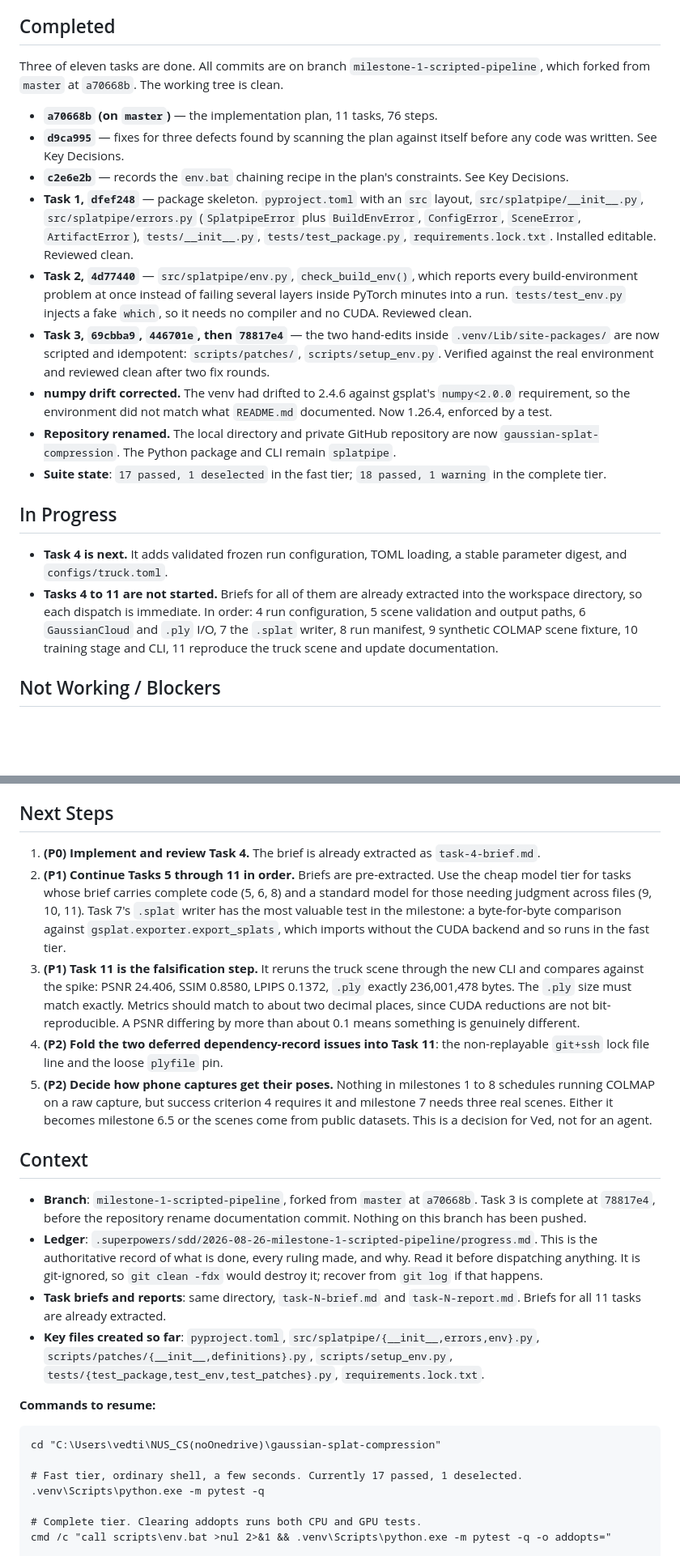
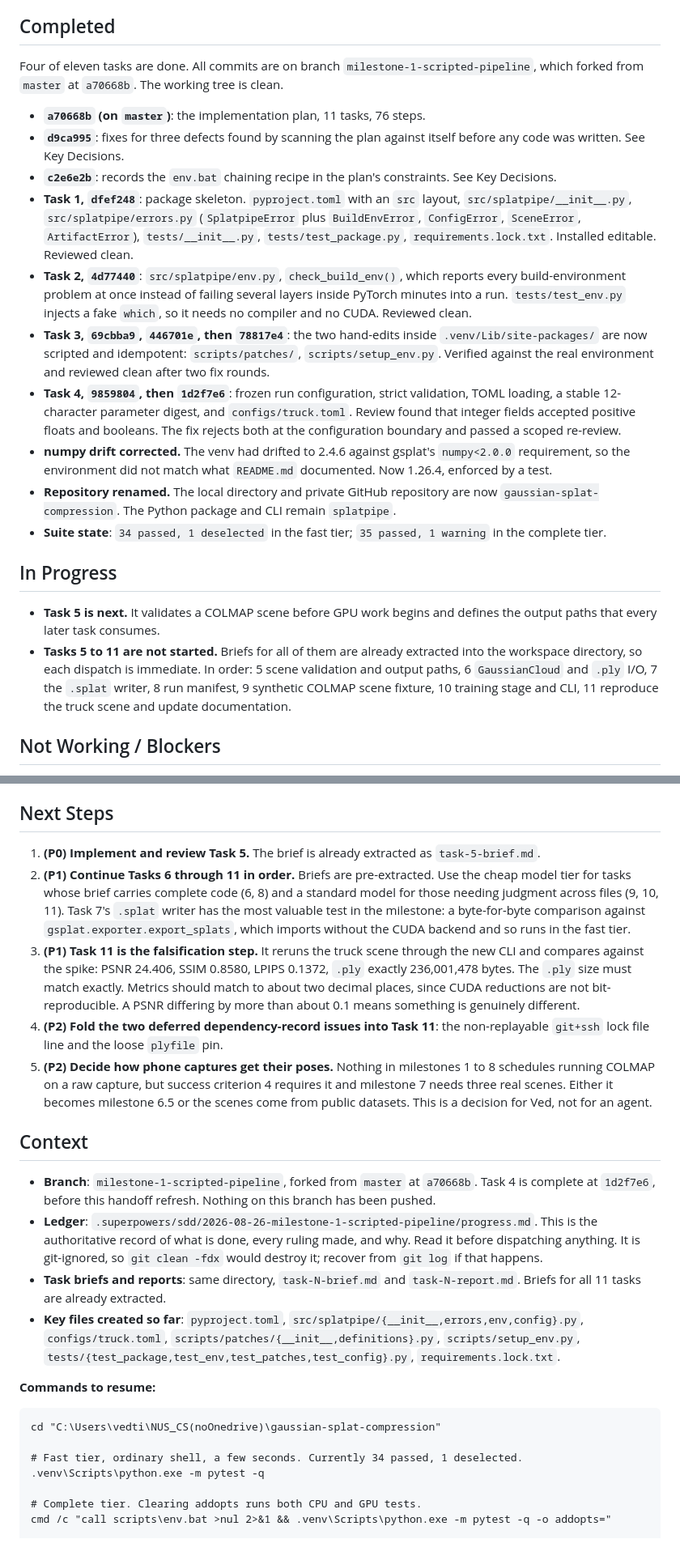
Before and after one commit to VedJoshi/gaussian-splat-compression, a Markdown page: HANDOFF.md, 2 parts joined by grey strips. Shown at 81% size. GitHub-like rendering; blank space fills up the shorter version.

Commit message:
Update milestone handoff after Task 4
Co-Authored-By: Claude Opus 5 <noreply@anthropic.com>

Claude-Session: https://claude.ai/code/session_01YUgbMd3mogAV1hCkA2xkZr

````diff
--- a/HANDOFF.md
+++ b/HANDOFF.md
@@ -8,22 +8,23 @@ Work is being executed task by task by subagents, with a review after each. Prog
 
 ## Completed
 
-Three of eleven tasks are done. All commits are on branch `milestone-1-scripted-pipeline`, which forked from `master` at `a70668b`. The working tree is clean.
+Four of eleven tasks are done. All commits are on branch `milestone-1-scripted-pipeline`, which forked from `master` at `a70668b`. The working tree is clean.
 
-- **`a70668b` (on `master`)** — the implementation plan, 11 tasks, 76 steps.
-- **`d9ca995`** — fixes for three defects found by scanning the plan against itself before any code was written. See Key Decisions.
-- **`c2e6e2b`** — records the `env.bat` chaining recipe in the plan's constraints. See Key Decisions.
-- **Task 1, `dfef248`** — package skeleton. `pyproject.toml` with an `src` layout, `src/splatpipe/__init__.py`, `src/splatpipe/errors.py` (`SplatpipeError` plus `BuildEnvError`, `ConfigError`, `SceneError`, `ArtifactError`), `tests/__init__.py`, `tests/test_package.py`, `requirements.lock.txt`. Installed editable. Reviewed clean.
-- **Task 2, `4d77440`** — `src/splatpipe/env.py`, `check_build_env()`, which reports every build-environment problem at once instead of failing several layers inside PyTorch minutes into a run. `tests/test_env.py` injects a fake `which`, so it needs no compiler and no CUDA. Reviewed clean.
-- **Task 3, `69cbba9`, `446701e`, then `78817e4`** — the two hand-edits inside `.venv/Lib/site-packages/` are now scripted and idempotent: `scripts/patches/`, `scripts/setup_env.py`. Verified against the real environment and reviewed clean after two fix rounds.
+- **`a70668b` (on `master`)**: the implementation plan, 11 tasks, 76 steps.
+- **`d9ca995`**: fixes for three defects found by scanning the plan against itself before any code was written. See Key Decisions.
+- **`c2e6e2b`**: records the `env.bat` chaining recipe in the plan's constraints. See Key Decisions.
+- **Task 1, `dfef248`**: package skeleton. `pyproject.toml` with an `src` layout, `src/splatpipe/__init__.py`, `src/splatpipe/errors.py` (`SplatpipeError` plus `BuildEnvError`, `ConfigError`, `SceneError`, `ArtifactError`), `tests/__init__.py`, `tests/test_package.py`, `requirements.lock.txt`. Installed editable. Reviewed clean.
+- **Task 2, `4d77440`**: `src/splatpipe/env.py`, `check_build_env()`, which reports every build-environment problem at once instead of failing several layers inside PyTorch minutes into a run. `tests/test_env.py` injects a fake `which`, so it needs no compiler and no CUDA. Reviewed clean.
+- **Task 3, `69cbba9`, `446701e`, then `78817e4`**: the two hand-edits inside `.venv/Lib/site-packages/` are now scripted and idempotent: `scripts/patches/`, `scripts/setup_env.py`. Verified against the real environment and reviewed clean after two fix rounds.
+- **Task 4, `9859804`, then `1d2f7e6`**: frozen run configuration, strict validation, TOML loading, a stable 12-character parameter digest, and `configs/truck.toml`. Review found that integer fields accepted positive floats and booleans. The fix rejects both at the configuration boundary and passed a scoped re-review.
 - **numpy drift corrected.** The venv had drifted to 2.4.6 against gsplat's `numpy<2.0.0` requirement, so the environment did not match what `README.md` documented. Now 1.26.4, enforced by a test.
 - **Repository renamed.** The local directory and private GitHub repository are now `gaussian-splat-compression`. The Python package and CLI remain `splatpipe`.
-- **Suite state**: `17 passed, 1 deselected` in the fast tier; `18 passed, 1 warning` in the complete tier.
+- **Suite state**: `34 passed, 1 deselected` in the fast tier; `35 passed, 1 warning` in the complete tier.
 
 ## In Progress
 
-- **Task 4 is next.** It adds validated frozen run configuration, TOML loading, a stable parameter digest, and `configs/truck.toml`.
-- **Tasks 4 to 11 are not started.** Briefs for all of them are already extracted into the workspace directory, so each dispatch is immediate. In order: 4 run configuration, 5 scene validation and output paths, 6 `GaussianCloud` and `.ply` I/O, 7 the `.splat` writer, 8 run manifest, 9 synthetic COLMAP scene fixture, 10 training stage and CLI, 11 reproduce the truck scene and update documentation.
+- **Task 5 is next.** It validates a COLMAP scene before GPU work begins and defines the output paths that every later task consumes.
+- **Tasks 5 to 11 are not started.** Briefs for all of them are already extracted into the workspace directory, so each dispatch is immediate. In order: 5 scene validation and output paths, 6 `GaussianCloud` and `.ply` I/O, 7 the `.splat` writer, 8 run manifest, 9 synthetic COLMAP scene fixture, 10 training stage and CLI, 11 reproduce the truck scene and update documentation.
 
 ## Not Working / Blockers
 
@@ -51,25 +52,25 @@ Two things were broken during this session and are now fixed. Both are recorded
 
 ## Next Steps
 
-1. **(P0) Implement and review Task 4.** The brief is already extracted as `task-4-brief.md`.
-2. **(P1) Continue Tasks 5 through 11 in order.** Briefs are pre-extracted. Use the cheap model tier for tasks whose brief carries complete code (5, 6, 8) and a standard model for those needing judgment across files (9, 10, 11). Task 7's `.splat` writer has the most valuable test in the milestone: a byte-for-byte comparison against `gsplat.exporter.export_splats`, which imports without the CUDA backend and so runs in the fast tier.
+1. **(P0) Implement and review Task 5.** The brief is already extracted as `task-5-brief.md`.
+2. **(P1) Continue Tasks 6 through 11 in order.** Briefs are pre-extracted. Use the cheap model tier for tasks whose brief carries complete code (6, 8) and a standard model for those needing judgment across files (9, 10, 11). Task 7's `.splat` writer has the most valuable test in the milestone: a byte-for-byte comparison against `gsplat.exporter.export_splats`, which imports without the CUDA backend and so runs in the fast tier.
 3. **(P1) Task 11 is the falsification step.** It reruns the truck scene through the new CLI and compares against the spike: PSNR 24.406, SSIM 0.8580, LPIPS 0.1372, `.ply` exactly 236,001,478 bytes. The `.ply` size must match exactly. Metrics should match to about two decimal places, since CUDA reductions are not bit-reproducible. A PSNR differing by more than about 0.1 means something is genuinely different.
 4. **(P2) Fold the two deferred dependency-record issues into Task 11**: the non-replayable `git+ssh` lock file line and the loose `plyfile` pin.
 5. **(P2) Decide how phone captures get their poses.** Nothing in milestones 1 to 8 schedules running COLMAP on a raw capture, but success criterion 4 requires it and milestone 7 needs three real scenes. Either it becomes milestone 6.5 or the scenes come from public datasets. This is a decision for Ved, not for an agent.
 
 ## Context
 
-- **Branch**: `milestone-1-scripted-pipeline`, forked from `master` at `a70668b`. Task 3 is complete at `78817e4`, before the repository rename documentation commit. Nothing on this branch has been pushed.
+- **Branch**: `milestone-1-scripted-pipeline`, forked from `master` at `a70668b`. Task 4 is complete at `1d2f7e6`, before this handoff refresh. Nothing on this branch has been pushed.
 - **Ledger**: `.superpowers/sdd/2026-08-26-milestone-1-scripted-pipeline/progress.md`. This is the authoritative record of what is done, every ruling made, and why. Read it before dispatching anything. It is git-ignored, so `git clean -fdx` would destroy it; recover from `git log` if that happens.
 - **Task briefs and reports**: same directory, `task-N-brief.md` and `task-N-report.md`. Briefs for all 11 tasks are already extracted.
-- **Key files created so far**: `pyproject.toml`, `src/splatpipe/{__init__,errors,env}.py`, `scripts/patches/{__init__,definitions}.py`, `scripts/setup_env.py`, `tests/{test_package,test_env,test_patches}.py`, `requirements.lock.txt`.
+- **Key files created so far**: `pyproject.toml`, `src/splatpipe/{__init__,errors,env,config}.py`, `configs/truck.toml`, `scripts/patches/{__init__,definitions}.py`, `scripts/setup_env.py`, `tests/{test_package,test_env,test_patches,test_config}.py`, `requirements.lock.txt`.
 
 **Commands to resume:**
 
 ```
 cd "C:\Users\vedti\NUS_CS(noOnedrive)\gaussian-splat-compression"
 
-# Fast tier, ordinary shell, a few seconds. Currently 17 passed, 1 deselected.
+# Fast tier, ordinary shell, a few seconds. Currently 34 passed, 1 deselected.
 .venv\Scripts\python.exe -m pytest -q
 
 # Complete tier. Clearing addopts runs both CPU and GPU tests.
````
Also changed, not shown: other parts of HANDOFF.md (+1 -1 lines), RESUME_PROMPT.md (+16 -15 lines).
